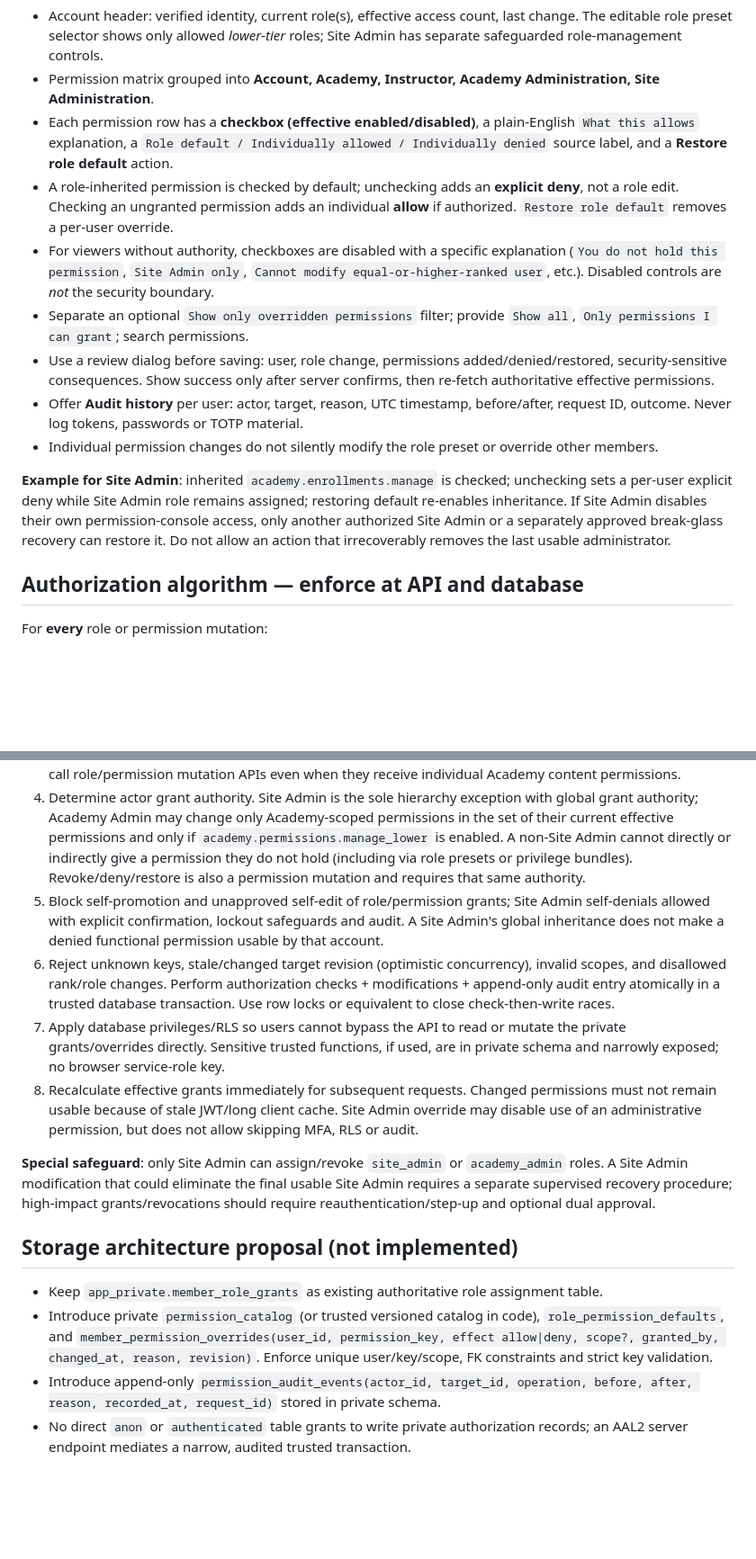
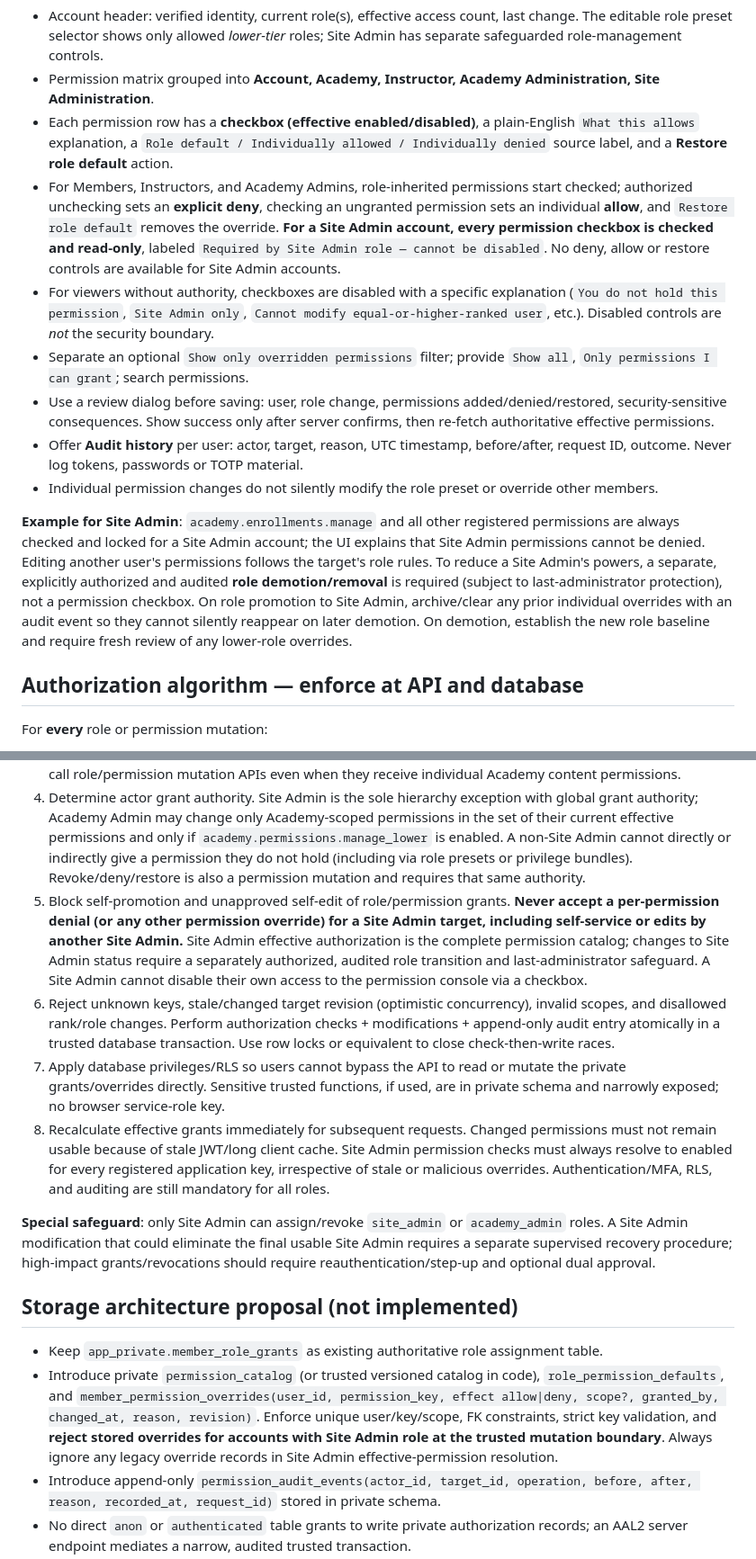
Before and after one commit to JesterActual/HG-Website, a Markdown page: docs/STEP-50D-PERMISSIONS-ADMIN-CONSOLE.md, 2 parts joined by grey strips. Shown at 90% size. GitHub-like rendering; blank space fills up the shorter version.

```diff
--- a/docs/STEP-50D-PERMISSIONS-ADMIN-CONSOLE.md
+++ b/docs/STEP-50D-PERMISSIONS-ADMIN-CONSOLE.md
@@ -66,14 +66,14 @@ Each key has explicit UI help text and a server-side action mapping.
 - Account header: verified identity, current role(s), effective access count, last change. The editable role preset selector shows only allowed *lower-tier* roles; Site Admin has separate safeguarded role-management controls.
 - Permission matrix grouped into **Account, Academy, Instructor, Academy Administration, Site Administration**.
 - Each permission row has a **checkbox (effective enabled/disabled)**, a plain-English `What this allows` explanation, a `Role default / Individually allowed / Individually denied` source label, and a **Restore role default** action.
-- A role-inherited permission is checked by default; unchecking adds an **explicit deny**, not a role edit. Checking an ungranted permission adds an individual **allow** if authorized. `Restore role default` removes a per-user override.
+- For Members, Instructors, and Academy Admins, role-inherited permissions start checked; authorized unchecking sets an **explicit deny**, checking an ungranted permission sets an individual **allow**, and `Restore role default` removes the override. **For a Site Admin account, every permission checkbox is checked and read-only**, labeled `Required by Site Admin role — cannot be disabled`. No deny, allow or restore controls are available for Site Admin accounts.
 - For viewers without authority, checkboxes are disabled with a specific explanation (`You do not hold this permission`, `Site Admin only`, `Cannot modify equal-or-higher-ranked user`, etc.). Disabled controls are *not* the security boundary.
 - Separate an optional `Show only overridden permissions` filter; provide `Show all`, `Only permissions I can grant`; search permissions.
 - Use a review dialog before saving: user, role change, permissions added/denied/restored, security-sensitive consequences. Show success only after server confirms, then re-fetch authoritative effective permissions.
 - Offer **Audit history** per user: actor, target, reason, UTC timestamp, before/after, request ID, outcome. Never log tokens, passwords or TOTP material.
 - Individual permission changes do not silently modify the role preset or override other members.
 
-**Example for Site Admin**: inherited `academy.enrollments.manage` is checked; unchecking sets a per-user explicit deny while Site Admin role remains assigned; restoring default re-enables inheritance. If Site Admin disables their own permission-console access, only another authorized Site Admin or a separately approved break-glass recovery can restore it. Do not allow an action that irrecoverably removes the last usable administrator.
+**Example for Site Admin**: `academy.enrollments.manage` and all other registered permissions are always checked and locked for a Site Admin account; the UI explains that Site Admin permissions cannot be denied. Editing another user's permissions follows the target's role rules. To reduce a Site Admin's powers, a separate, explicitly authorized and audited **role demotion/removal** is required (subject to last-administrator protection), not a permission checkbox. On role promotion to Site Admin, archive/clear any prior individual overrides with an audit event so they cannot silently reappear on later demotion. On demotion, establish the new role baseline and require fresh review of any lower-role overrides.
 
 ## Authorization algorithm — enforce at API and database
 
@@ -82,17 +82,17 @@ For **every** role or permission mutation:
 2. Re-read actor role grants, individual overrides, target role/overrides, and permission catalog from trusted backend storage **at write time**; no reliance on stale frontend selections or cached JWT claims.
 3. Determine target highest role and requested role transition. Academy Admin may edit only currently lower-ranked targets and may not promote target to equal/higher rank. An ordinary Instructor/Member cannot call role/permission mutation APIs even when they receive individual Academy content permissions.
 4. Determine actor grant authority. Site Admin is the sole hierarchy exception with global grant authority; Academy Admin may change only Academy-scoped permissions in the set of their current effective permissions and only if `academy.permissions.manage_lower` is enabled. A non-Site Admin cannot directly or indirectly give a permission they do not hold (including via role presets or privilege bundles). Revoke/deny/restore is also a permission mutation and requires that same authority.
-5. Block self-promotion and unapproved self-edit of role/permission grants; Site Admin self-denials allowed with explicit confirmation, lockout safeguards and audit. A Site Admin's global inheritance does not make a denied functional permission usable by that account.
+5. Block self-promotion and unapproved self-edit of role/permission grants. **Never accept a per-permission denial (or any other permission override) for a Site Admin target, including self-service or edits by another Site Admin.** Site Admin effective authorization is the complete permission catalog; changes to Site Admin status require a separately authorized, audited role transition and last-administrator safeguard. A Site Admin cannot disable their own access to the permission console via a checkbox.
 6. Reject unknown keys, stale/changed target revision (optimistic concurrency), invalid scopes, and disallowed rank/role changes. Perform authorization checks + modifications + append-only audit entry atomically in a trusted database transaction. Use row locks or equivalent to close check-then-write races.
 7. Apply database privileges/RLS so users cannot bypass the API to read or mutate the private grants/overrides directly. Sensitive trusted functions, if used, are in private schema and narrowly exposed; no browser service-role key.
-8. Recalculate effective grants immediately for subsequent requests. Changed permissions must not remain usable because of stale JWT/long client cache. Site Admin override may disable use of an administrative permission, but does not allow skipping MFA, RLS or audit.
+8. Recalculate effective grants immediately for subsequent requests. Changed permissions must not remain usable because of stale JWT/long client cache. Site Admin permission checks must always resolve to enabled for every registered application key, irrespective of stale or malicious overrides. Authentication/MFA, RLS, and auditing are still mandatory for all roles.
 
 **Special safeguard**: only Site Admin can assign/revoke `site_admin` or `academy_admin` roles. A Site Admin modification that could eliminate the final usable Site Admin requires a separate supervised recovery procedure; high-impact grants/revocations should require reauthentication/step-up and optional dual approval.
 
 ## Storage architecture proposal (not implemented)
 
 - Keep `app_private.member_role_grants` as existing authoritative role assignment table.
-- Introduce private `permission_catalog` (or trusted versioned catalog in code), `role_permission_defaults`, and `member_permission_overrides(user_id, permission_key, effect allow|deny, scope?, granted_by, changed_at, reason, revision)`. Enforce unique user/key/scope, FK constraints and strict key validation.
+- Introduce private `permission_catalog` (or trusted versioned catalog in code), `role_permission_defaults`, and `member_permission_overrides(user_id, permission_key, effect allow|deny, scope?, granted_by, changed_at, reason, revision)`. Enforce unique user/key/scope, FK constraints, strict key validation, and **reject stored overrides for accounts with Site Admin role at the trusted mutation boundary**. Always ignore any legacy override records in Site Admin effective-permission resolution.
 - Introduce append-only `permission_audit_events(actor_id, target_id, operation, before, after, reason, recorded_at, request_id)` stored in private schema.
 - No direct `anon` or `authenticated` table grants to write private authorization records; an AAL2 server endpoint mediates a narrow, audited trusted transaction.
 - Consider a separate immutable administrator-recovery procedure, documented and rehearsed in DEV before PROD.
```
Also changed, not shown: other parts of docs/STEP-50D-PERMISSIONS-ADMIN-CONSOLE.md (+8 -8 lines).
